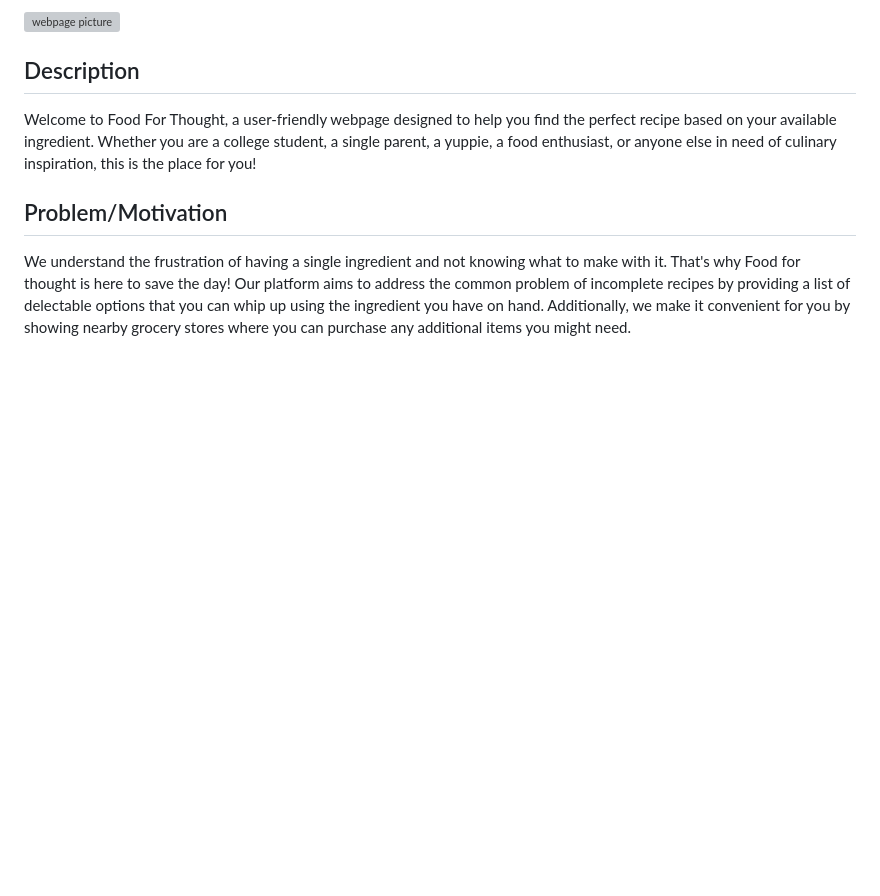
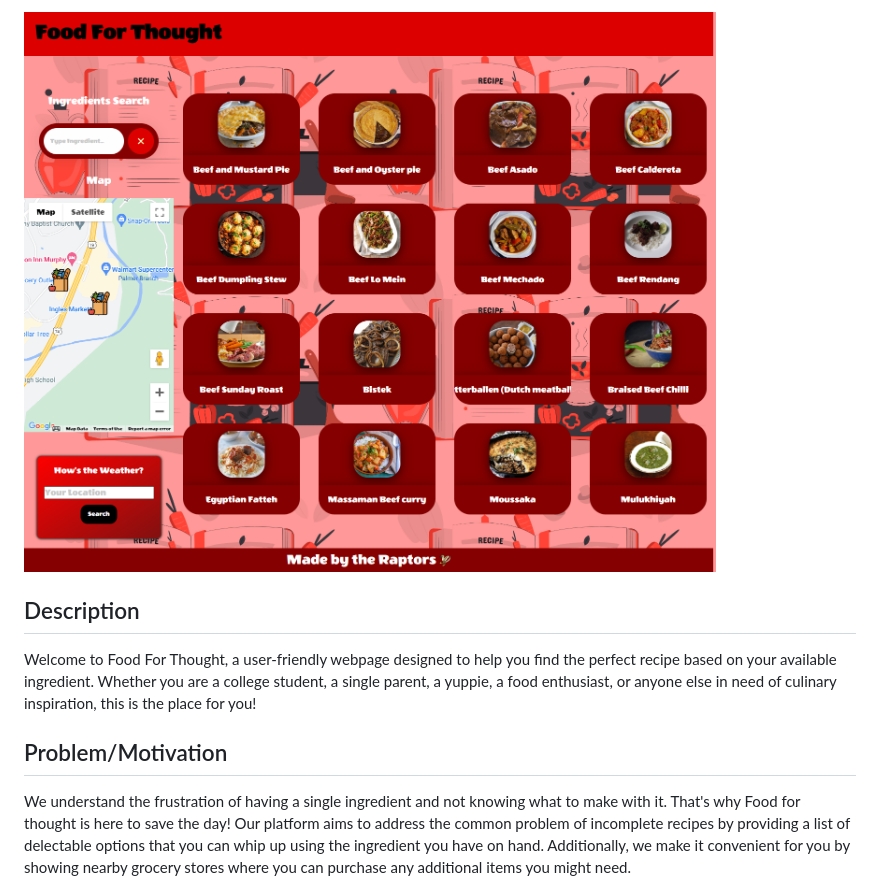
Before and after one commit to DanielG808/food-for-thought, a Markdown page: Readme.md, the part around the change. Rendered like a GitHub page; blank space fills up the shorter version; grey boxes are pictures that could not be loaded.

Commit message:
Update Readme.md
Changed the picture in the readme

```diff
--- a/Readme.md
+++ b/Readme.md
@@ -1,4 +1,4 @@
-<img src="./assets/images/webpage.png" alt="webpage picture" >
+<img src="./assets/images/danielg808.github.io_food-for-thought_.png" alt="webpage picture" >
 
 ## Description
 
```
